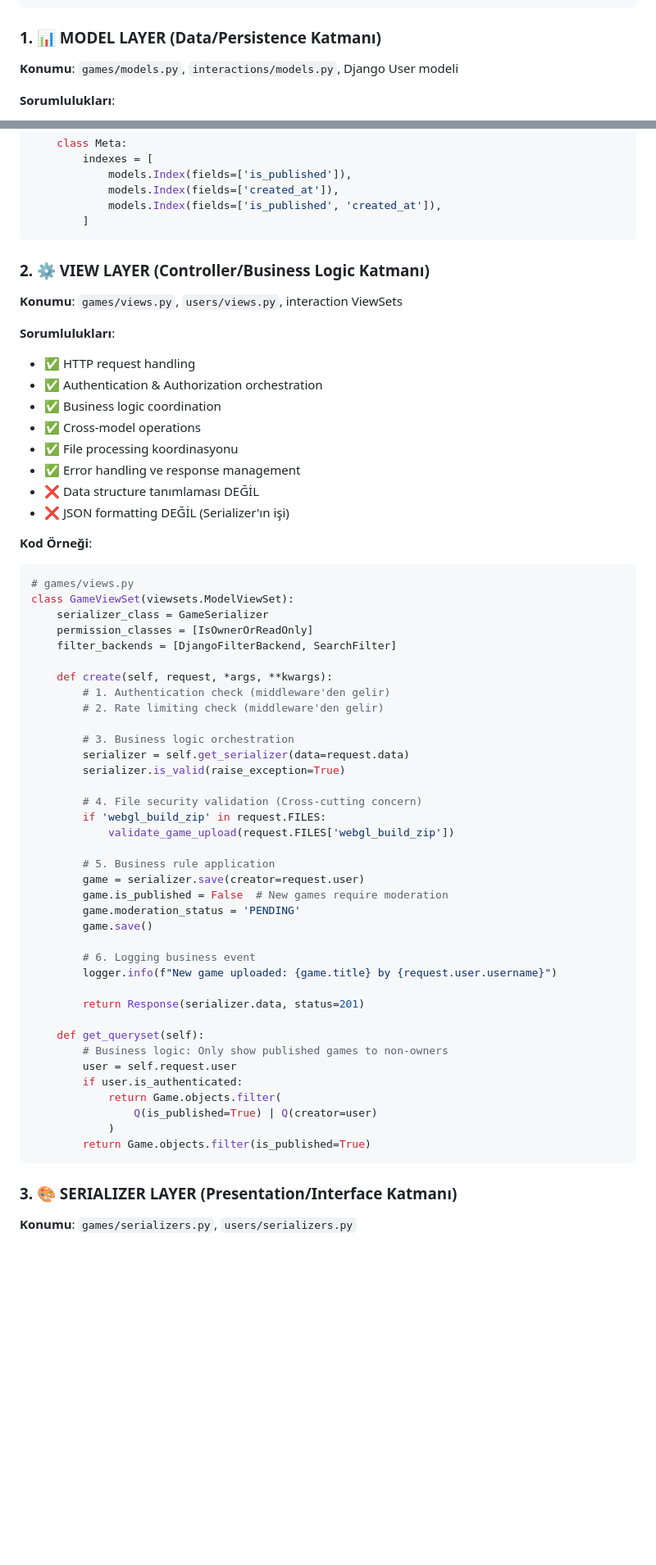
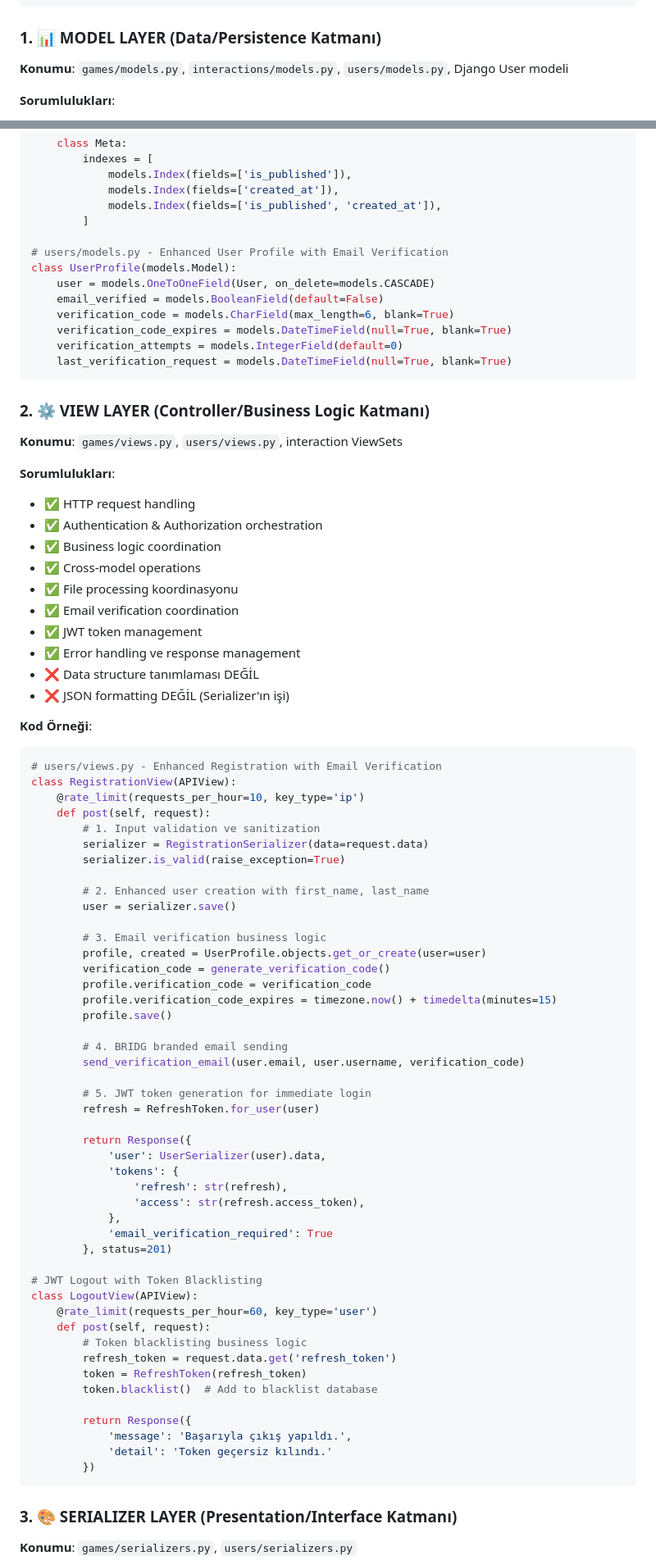
Before and after one commit to Enesevki/BRIDG, a Markdown page: UYGULAMA_MIMARISI.md, 2 parts joined by grey strips. Shown: that part at 82% size. Rendered like a GitHub page; blank space fills up the shorter version.

````diff
--- a/UYGULAMA_MIMARISI.md
+++ b/UYGULAMA_MIMARISI.md
@@ -343,7 +379,7 @@ Database
 
 ### 1. 📊 **MODEL LAYER (Data/Persistence Katmanı)**
 
-**Konumu**: `games/models.py`, `interactions/models.py`, Django User modeli
+**Konumu**: `games/models.py`, `interactions/models.py`, `users/models.py`, Django User modeli
 
 **Sorumlulukları**:
 - ✅ Veritabanı şeması tanımlaması
@@ -380,6 +416,15 @@ class Game(models.Model):
             models.Index(fields=['created_at']),
             models.Index(fields=['is_published', 'created_at']),
         ]
+
+# users/models.py - Enhanced User Profile with Email Verification
+class UserProfile(models.Model):
+    user = models.OneToOneField(User, on_delete=models.CASCADE)
+    email_verified = models.BooleanField(default=False)
+    verification_code = models.CharField(max_length=6, blank=True)
+    verification_code_expires = models.DateTimeField(null=True, blank=True)
+    verification_attempts = models.IntegerField(default=0)
+    last_verification_request = models.DateTimeField(null=True, blank=True)
 ```
 
 ### 2. ⚙️ **VIEW LAYER (Controller/Business Logic Katmanı)**
@@ -392,49 +437,60 @@ class Game(models.Model):
 - ✅ Business logic coordination
 - ✅ Cross-model operations
 - ✅ File processing koordinasyonu
+- ✅ Email verification coordination
+- ✅ JWT token management
 - ✅ Error handling ve response management
 - ❌ Data structure tanımlaması DEĞİL
 - ❌ JSON formatting DEĞİL (Serializer'ın işi)
 
 **Kod Örneği**:
 ```python
-# games/views.py
-class GameViewSet(viewsets.ModelViewSet):
-    serializer_class = GameSerializer
-    permission_classes = [IsOwnerOrReadOnly]
-    filter_backends = [DjangoFilterBackend, SearchFilter]
-
-    def create(self, request, *args, **kwargs):
-        # 1. Authentication check (middleware'den gelir)
-        # 2. Rate limiting check (middleware'den gelir)
-
-        # 3. Business logic orchestration
-        serializer = self.get_serializer(data=request.data)
+# users/views.py - Enhanced Registration with Email Verification
+class RegistrationView(APIView):
+    @rate_limit(requests_per_hour=10, key_type='ip')
+    def post(self, request):
+        # 1. Input validation ve sanitization
+        serializer = RegistrationSerializer(data=request.data)
         serializer.is_valid(raise_exception=True)
 
-        # 4. File security validation (Cross-cutting concern)
-        if 'webgl_build_zip' in request.FILES:
-            validate_game_upload(request.FILES['webgl_build_zip'])
-
-        # 5. Business rule application
-        game = serializer.save(creator=request.user)
-        game.is_published = False  # New games require moderation
-        game.moderation_status = 'PENDING'
-        game.save()
-
-        # 6. Logging business event
-        logger.info(f"New game uploaded: {game.title} by {request.user.username}")
-
-        return Response(serializer.data, status=201)
-
-    def get_queryset(self):
-        # Business logic: Only show published games to non-owners
-        user = self.request.user
-        if user.is_authenticated:
-            return Game.objects.filter(
-                Q(is_published=True) | Q(creator=user)
-            )
-        return Game.objects.filter(is_published=True)
+        # 2. Enhanced user creation with first_name, last_name
+        user = serializer.save()
+
+        # 3. Email verification business logic
+        profile, created = UserProfile.objects.get_or_create(user=user)
+        verification_code = generate_verification_code()
+        profile.verification_code = verification_code
+        profile.verification_code_expires = timezone.now() + timedelta(minutes=15)
+        profile.save()
+
+        # 4. BRIDG branded email sending
+        send_verification_email(user.email, user.username, verification_code)
+
+        # 5. JWT token generation for immediate login
+        refresh = RefreshToken.for_user(user)
+
+        return Response({
+            'user': UserSerializer(user).data,
+            'tokens': {
+                'refresh': str(refresh),
+                'access': str(refresh.access_token),
+            },
+            'email_verification_required': True
+        }, status=201)
+
+# JWT Logout with Token Blacklisting
+class LogoutView(APIView):
+    @rate_limit(requests_per_hour=60, key_type='user')
+    def post(self, request):
+        # Token blacklisting business logic
+        refresh_token = request.data.get('refresh_token')
+        token = RefreshToken(refresh_token)
+        token.blacklist()  # Add to blacklist database
+
+        return Response({
+            'message': 'Başarıyla çıkış yapıldı.',
+            'detail': 'Token geçersiz kılındı.'
+        })
 ```
 
 ### 3. 🎨 **SERIALIZER LAYER (Presentation/Interface Katmanı)**
````
Also changed, not shown: other parts of UYGULAMA_MIMARISI.md (+101 -55 lines).
